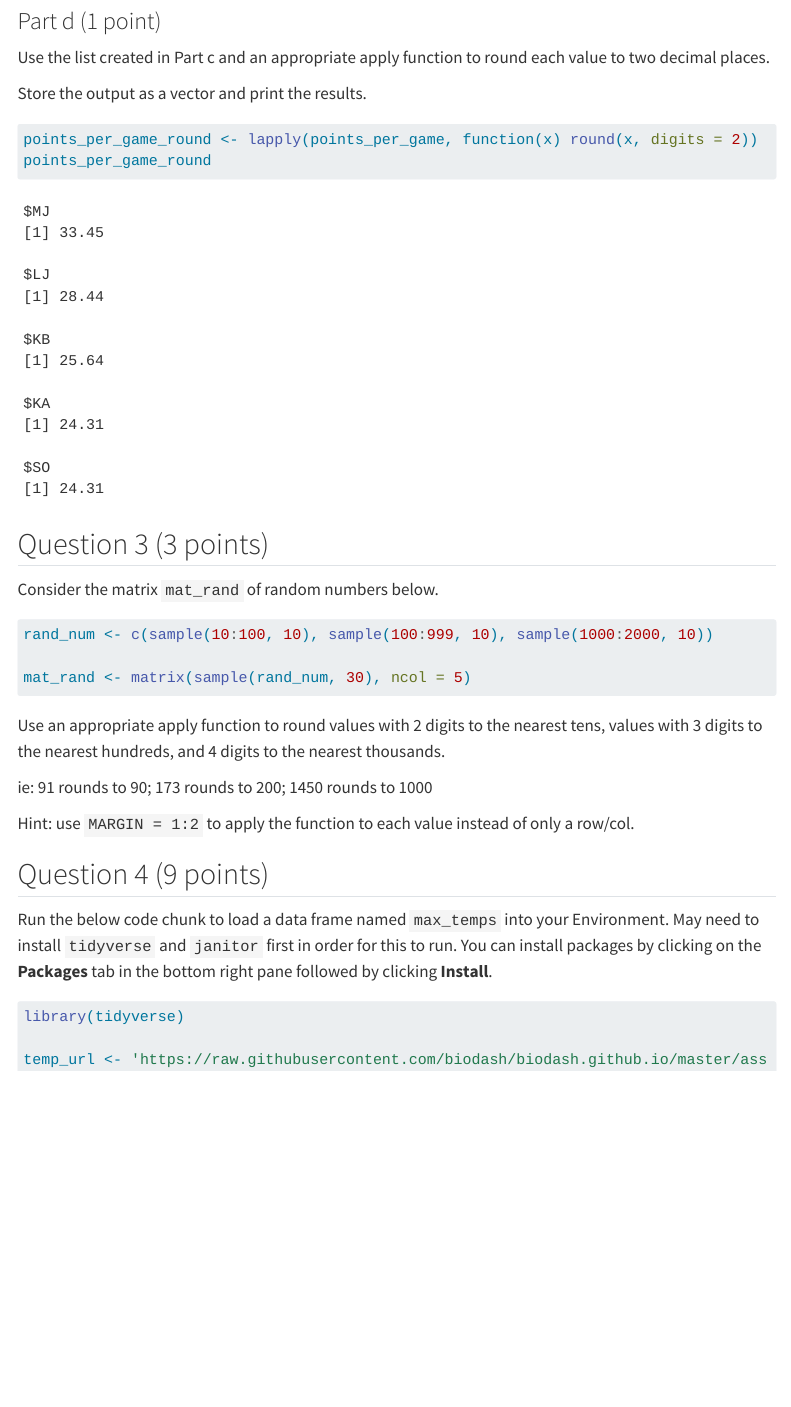
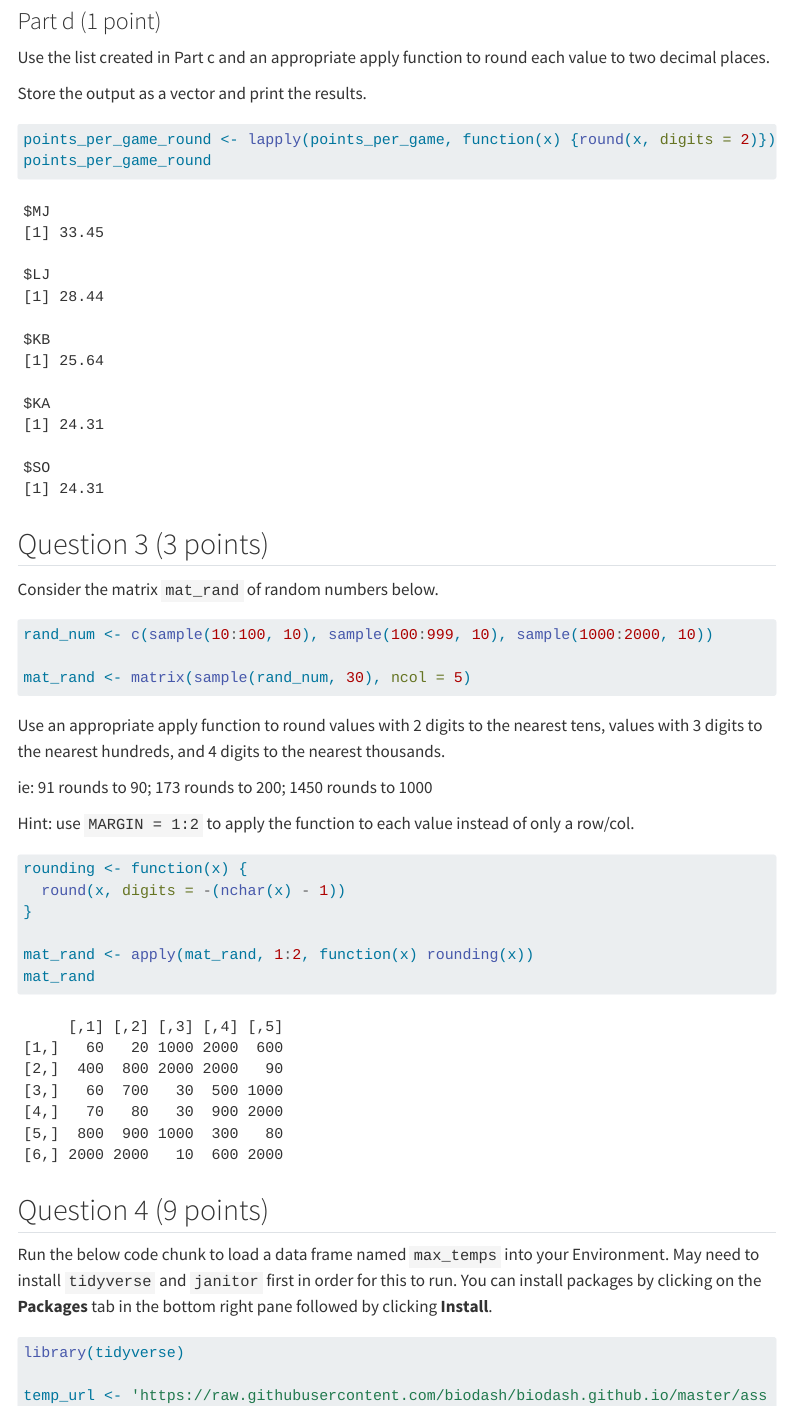
Before and after one commit to nicole-hampton/Hampton_Nicole_201_A06, a Quarto document (Hampton_Nicole_A06.qmd): the page in a window 1100 px wide, from 5480 px down. Rendered offline with R 4.5, knitr and Pandoc in place of Quarto, with nearby package versions; code that draws random numbers runs with fixed seeds of ours; some code elsewhere in the file could not run offline; menus at the side of the page are left out; long lines of code are wrapped; column names are cleaned by a stand-in for the janitor package.

Commit message:
completed question 3

````diff
--- a/Hampton_Nicole_A06.qmd
+++ b/Hampton_Nicole_A06.qmd
@@ -154,7 +154,7 @@ Use the list created in Part c and an appropriate apply function to round each v
 Store the output as a vector and print the results.
 
 ```{r}
-points_per_game_round <- lapply(points_per_game, function(x) round(x, digits = 2))
+points_per_game_round <- lapply(points_per_game, function(x) {round(x, digits = 2)})
 points_per_game_round
 ```
 
@@ -176,7 +176,12 @@ ie: 91 rounds to 90; 173 rounds to 200; 1450 rounds to 1000
 Hint: use `MARGIN = 1:2` to apply the function to each value instead of only a row/col.
 
 ```{r}
+rounding <- function(x) {
+  round(x, digits = -(nchar(x) - 1))
+}
 
+mat_rand <- apply(mat_rand, 1:2, function(x) rounding(x))
+mat_rand
 ```
 
 
````
